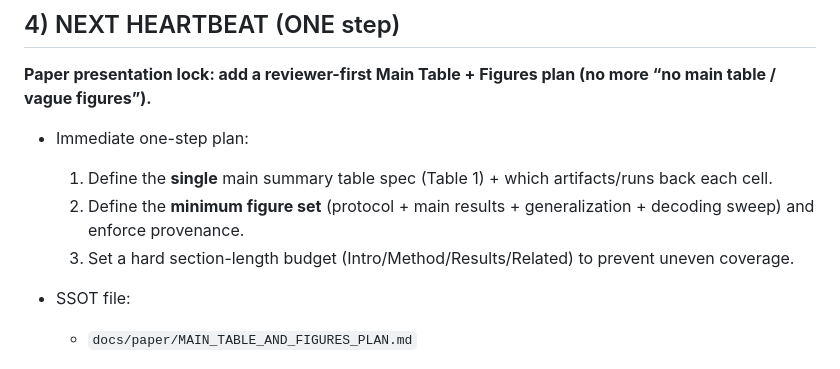
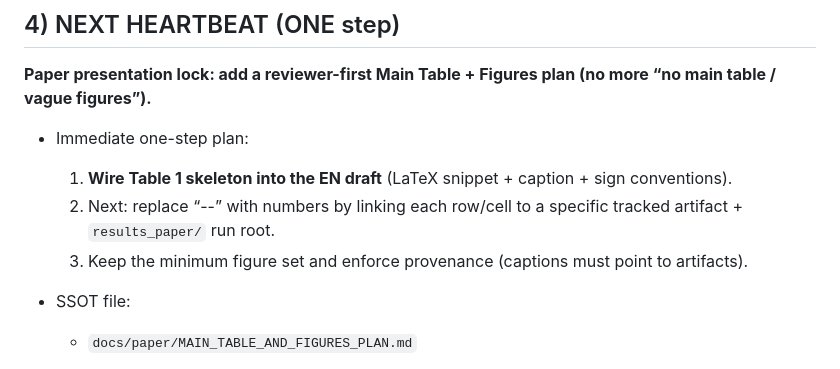
Before and after one commit to Yoon-Jeong-ho/galileo, a Markdown page: docs/paper/STATUS.md, the part around the change. Drawn GitHub-style.

Commit message:
status: note Table 1 skeleton wired

```diff
--- a/docs/paper/STATUS.md
+++ b/docs/paper/STATUS.md
@@ -127,9 +127,9 @@ Ground-truth tasks에서 multi-turn persona pressure 하에 **정답 유지(surv
 **Paper presentation lock: add a reviewer-first Main Table + Figures plan (no more “no main table / vague figures”).**
 
 - Immediate one-step plan:
-  1) Define the **single** main summary table spec (Table 1) + which artifacts/runs back each cell.
-  2) Define the **minimum figure set** (protocol + main results + generalization + decoding sweep) and enforce provenance.
-  3) Set a hard section-length budget (Intro/Method/Results/Related) to prevent uneven coverage.
+  1) **Wire Table 1 skeleton into the EN draft** (LaTeX snippet + caption + sign conventions).
+  2) Next: replace “--” with numbers by linking each row/cell to a specific tracked artifact + `results_paper/` run root.
+  3) Keep the minimum figure set and enforce provenance (captions must point to artifacts).
 
 - SSOT file:
   - `docs/paper/MAIN_TABLE_AND_FIGURES_PLAN.md`
```
